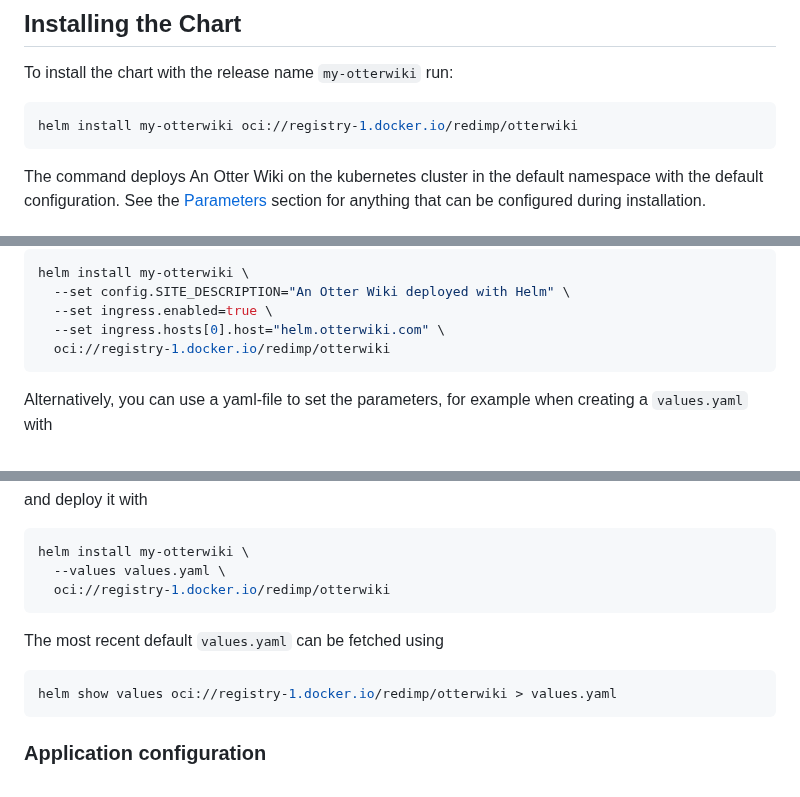
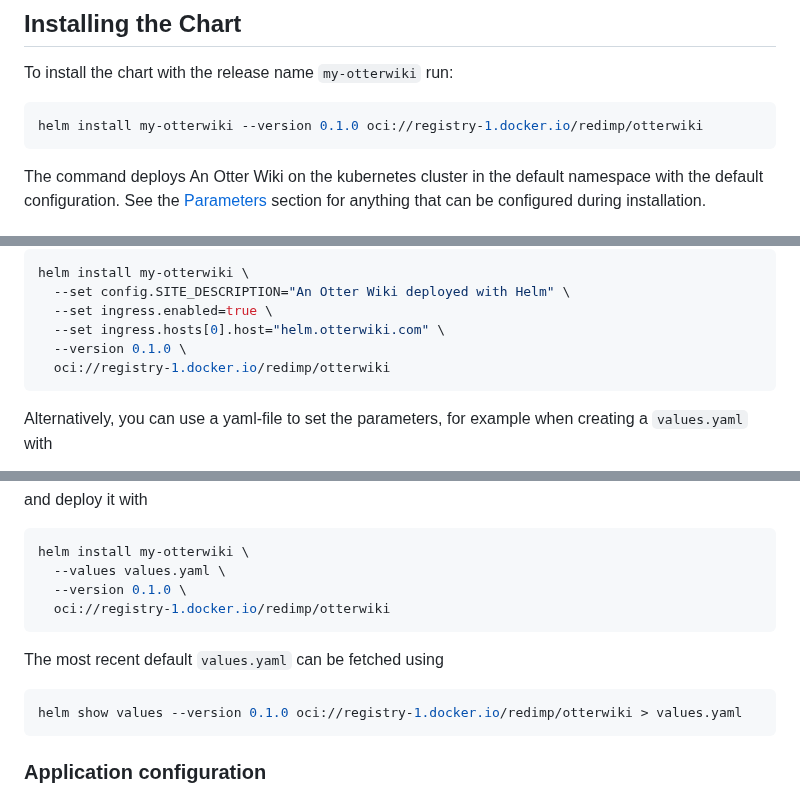
Before and after one commit to redimp/otterwiki, a Markdown page: helm/README.md, 3 parts joined by grey strips. Drawn GitHub-style.

Commit message:
Updated instructions for the installation via helm. Fixes #122.

````diff
--- a/helm/README.md
+++ b/helm/README.md
@@ -21,7 +21,7 @@ If you run into any issues, please report them via [github](https://github.com/r
 To install the chart with the release name `my-otterwiki` run:
 
 ```bash
-helm install my-otterwiki oci://registry-1.docker.io/redimp/otterwiki
+helm install my-otterwiki --version 0.1.0 oci://registry-1.docker.io/redimp/otterwiki
 ```
 
 The command deploys An Otter Wiki on the kubernetes cluster in the default namespace
@@ -62,6 +62,7 @@ helm install my-otterwiki \
   --set config.SITE_DESCRIPTION="An Otter Wiki deployed with Helm" \
   --set ingress.enabled=true \
   --set ingress.hosts[0].host="helm.otterwiki.com" \
+  --version 0.1.0 \
   oci://registry-1.docker.io/redimp/otterwiki
 ```
 
@@ -81,13 +82,14 @@ and deploy it with
 ```bash
 helm install my-otterwiki \
   --values values.yaml \
+  --version 0.1.0 \
   oci://registry-1.docker.io/redimp/otterwiki
 ```
 
 The most recent default `values.yaml` can be fetched using
 
 ```bash
-helm show values oci://registry-1.docker.io/redimp/otterwiki > values.yaml
+helm show values --version 0.1.0 oci://registry-1.docker.io/redimp/otterwiki > values.yaml
 ```
 
 ### Application configuration
````
